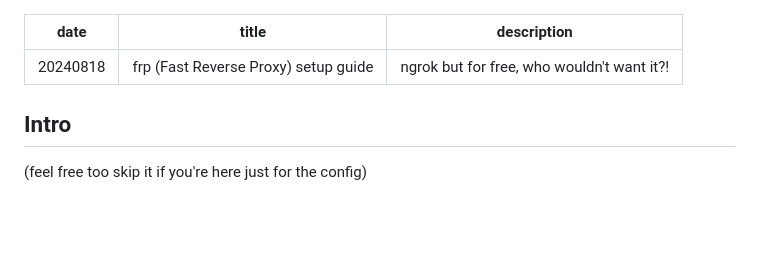
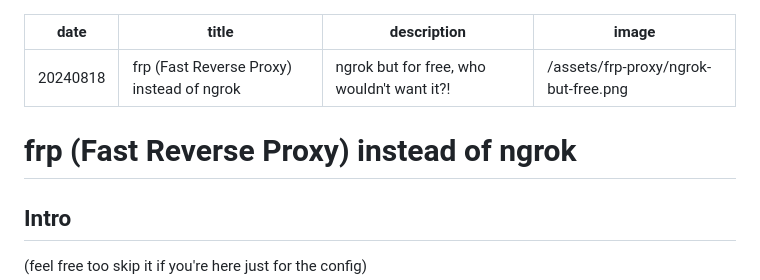
Before and after one commit to bartekpacia/garden, a Markdown page: posts/frp-proxy.md, the part around the change. Rendered like a GitHub page; blank space fills up the shorter version.

Commit message:
add img

```diff
--- a/posts/frp-proxy.md
+++ b/posts/frp-proxy.md
@@ -1,8 +1,11 @@
 ---
 date: 20240818
-title: frp (Fast Reverse Proxy) setup guide
+title: frp (Fast Reverse Proxy) instead of ngrok
 description: ngrok but for free, who wouldn't want it?!
+image: /assets/frp-proxy/ngrok-but-free.png
 ---
+
+# frp (Fast Reverse Proxy) instead of ngrok
 
 ## Intro
 
```
Also changed, not shown: posts/cirrus_ci_is_the_best.md (+1 -1 lines), assets/frp-proxy/ngrok-but-free.png (added).
